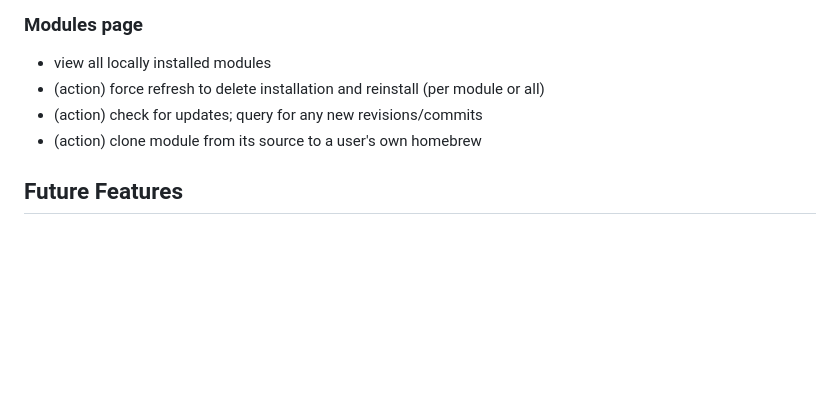
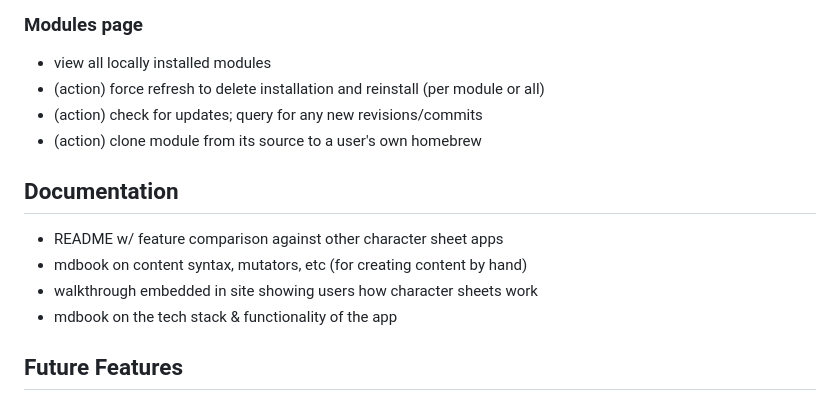
Before and after one commit to temportalflux/integro-tabletop, a Markdown page: Backlog.md, the part around the change. GitHub-like rendering; blank space fills up the shorter version.

Commit message:
Add documentation to backlog

```diff
--- a/Backlog.md
+++ b/Backlog.md
@@ -83,6 +83,12 @@ component "Material" {
 - (action) check for updates; query for any new revisions/commits
 - (action) clone module from its source to a user's own homebrew
 
+## Documentation
+- README w/ feature comparison against other character sheet apps
+- mdbook on content syntax, mutators, etc (for creating content by hand)
+- walkthrough embedded in site showing users how character sheets work
+- mdbook on the tech stack & functionality of the app
+
 ## Future Features
 
 ### Mailbox
```
